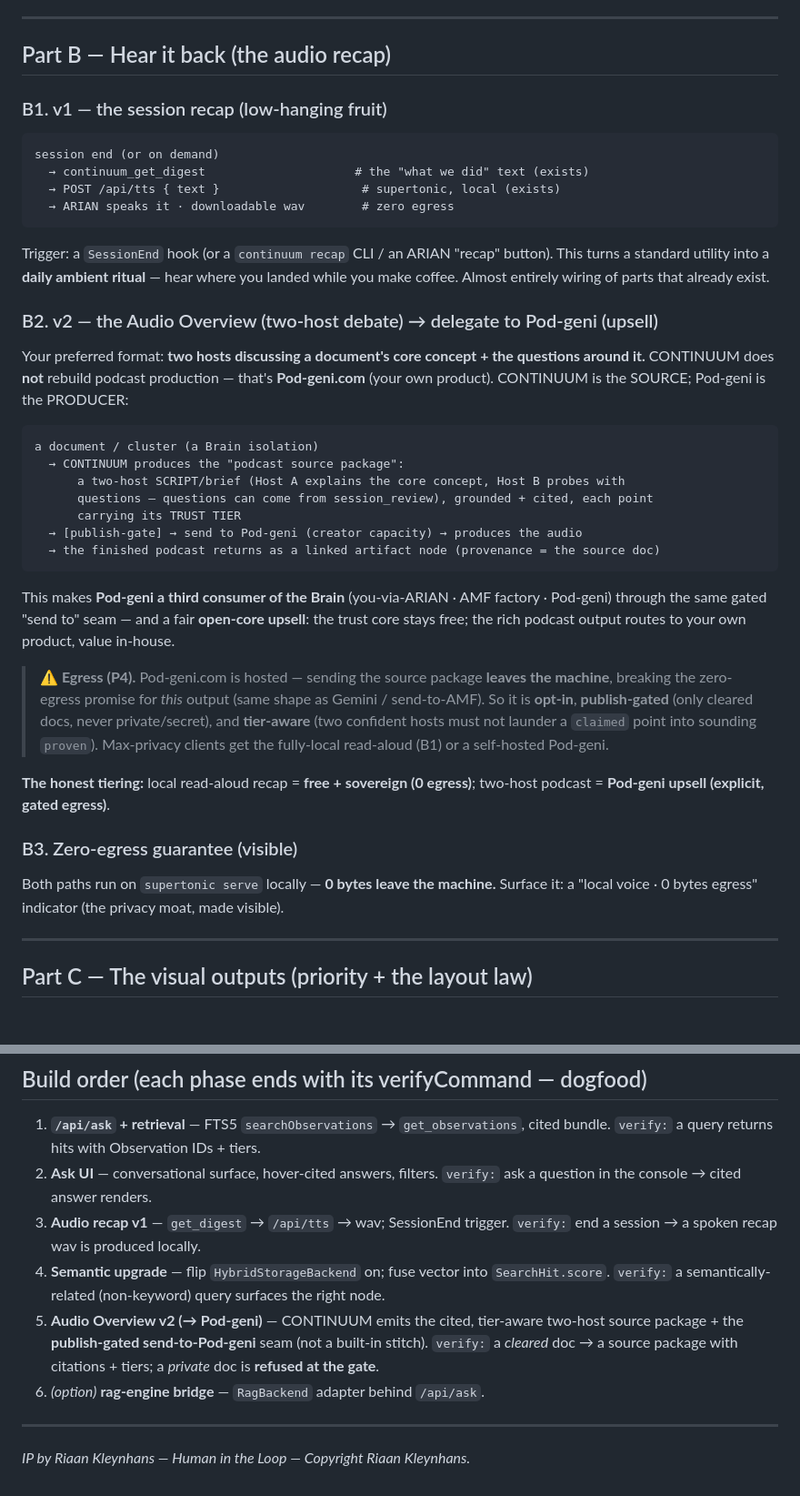
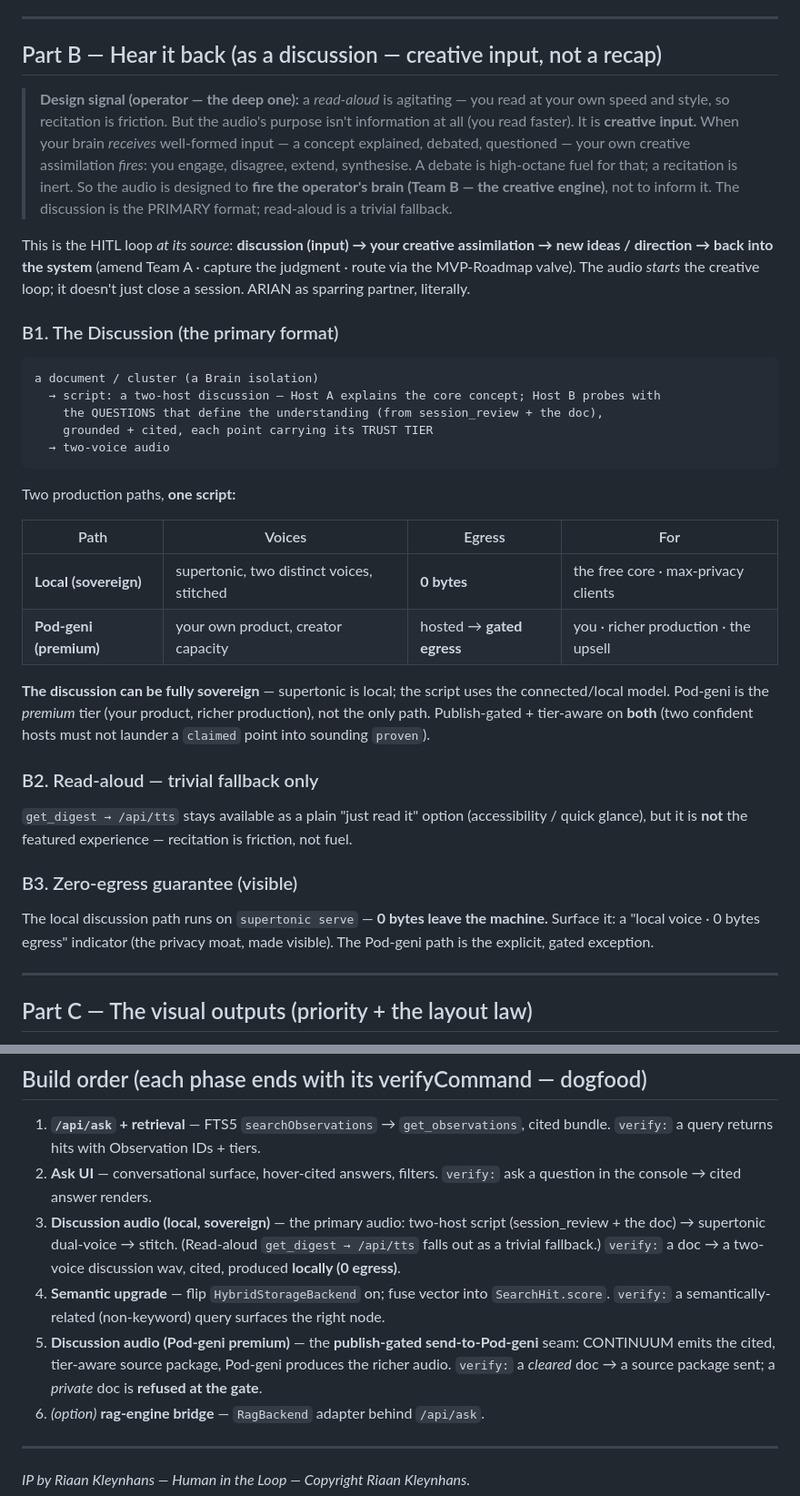
Before and after one commit to number7even/CONTINUUM, a Markdown page: docs/ASK_AND_AUDIO_SPEC.md, 2 parts joined by grey strips. Shown at 91% size. GitHub-like rendering; blank space fills up the shorter version.

Commit message:
docs(spec): audio = discussion (creative input), not read-aloud recap
Operator signal: read-aloud is agitating (own reading speed/style) — and the audio's
purpose isn't information (reads faster), it's CREATIVE INPUT that fires the operator's
own brain (Team B, the creative engine): a debate/discussion makes them engage, disagree,
extend, synthesise. So the two-host discussion is the PRIMARY audio format; read-aloud
drops to a trivial fallback.

- The discussion starts the HITL creative loop (input → assimilation → new ideas → back
  into the system via amend/judgment-capture/MVP-Roadmap valve). ARIAN as sparring partner.
- Script = Host A explains the core concept · Host B probes with the session_review
  questions (the questions that define understanding), grounded/cited/tier-aware.
- TWO production paths, one script: LOCAL sovereign (supertonic dual-voice, 0 egress — the
  discussion can be fully local) OR Pod-geni premium (your product, gated egress upsell).
- Build order realigned: discussion-local is the primary audio build; Pod-geni the premium
  seam; read-aloud a by-product.

Co-Authored-By: Claude Opus 4.8 <noreply@anthropic.com>

````diff
--- a/docs/ASK_AND_AUDIO_SPEC.md
+++ b/docs/ASK_AND_AUDIO_SPEC.md
@@ -68,49 +68,50 @@ cross-repo dependency, egress to your own box only.** Default stays native RuVec
 
 ---
 
-## Part B — Hear it back (the audio recap)
+## Part B — Hear it back (as a discussion — creative input, not a recap)
 
-### B1. v1 — the session recap (low-hanging fruit)
-```
-session end (or on demand)
-  → continuum_get_digest                     # the "what we did" text (exists)
-  → POST /api/tts { text }                    # supertonic, local (exists)
-  → ARIAN speaks it · downloadable wav        # zero egress
-```
-Trigger: a `SessionEnd` hook (or a `continuum recap` CLI / an ARIAN "recap" button). This
-turns a standard utility into a **daily ambient ritual** — hear where you landed while you
-make coffee. Almost entirely wiring of parts that already exist.
+> **Design signal (operator — the deep one):** a *read-aloud* is agitating — you read at your
+> own speed and style, so recitation is friction. But the audio's purpose isn't information
+> at all (you read faster). It is **creative input.** When your brain *receives* well-formed
+> input — a concept explained, debated, questioned — your own creative assimilation *fires*:
+> you engage, disagree, extend, synthesise. A debate is high-octane fuel for that; a
+> recitation is inert. So the audio is designed to **fire the operator's brain (Team B — the
+> creative engine)**, not to inform it. The discussion is the PRIMARY format; read-aloud is a
+> trivial fallback.
 
-### B2. v2 — the Audio Overview (two-host debate) → delegate to Pod-geni (upsell)
-Your preferred format: **two hosts discussing a document's core concept + the questions
-around it.** CONTINUUM does **not** rebuild podcast production — that's **Pod-geni.com**
-(your own product). CONTINUUM is the SOURCE; Pod-geni is the PRODUCER:
+This is the HITL loop *at its source*: **discussion (input) → your creative assimilation →
+new ideas / direction → back into the system** (amend Team A · capture the judgment · route
+via the MVP-Roadmap valve). The audio *starts* the creative loop; it doesn't just close a
+session. ARIAN as sparring partner, literally.
+
+### B1. The Discussion (the primary format)
 ```
 a document / cluster (a Brain isolation)
-  → CONTINUUM produces the "podcast source package":
-      a two-host SCRIPT/brief (Host A explains the core concept, Host B probes with
-      questions — questions can come from session_review), grounded + cited, each point
-      carrying its TRUST TIER
-  → [publish-gate] → send to Pod-geni (creator capacity) → produces the audio
-  → the finished podcast returns as a linked artifact node (provenance = the source doc)
+  → script: a two-host discussion — Host A explains the core concept; Host B probes with
+    the QUESTIONS that define the understanding (from session_review + the doc),
+    grounded + cited, each point carrying its TRUST TIER
+  → two-voice audio
 ```
-This makes **Pod-geni a third consumer of the Brain** (you-via-ARIAN · AMF factory ·
-Pod-geni) through the same gated "send to" seam — and a fair **open-core upsell**: the trust
-core stays free; the rich podcast output routes to your own product, value in-house.
+Two production paths, **one script:**
 
-> **⚠️ Egress (P4).** Pod-geni.com is hosted — sending the source package **leaves the
-> machine**, breaking the zero-egress promise for *this* output (same shape as Gemini /
-> send-to-AMF). So it is **opt-in**, **publish-gated** (only cleared docs, never
-> private/secret), and **tier-aware** (two confident hosts must not launder a `claimed`
-> point into sounding `proven`). Max-privacy clients get the fully-local read-aloud (B1) or
-> a self-hosted Pod-geni.
+| Path | Voices | Egress | For |
+|---|---|---|---|
+| **Local (sovereign)** | supertonic, two distinct voices, stitched | **0 bytes** | the free core · max-privacy clients |
+| **Pod-geni (premium)** | your own product, creator capacity | hosted → **gated egress** | you · richer production · the upsell |
 
-**The honest tiering:** local read-aloud recap = **free + sovereign (0 egress)**; two-host
-podcast = **Pod-geni upsell (explicit, gated egress)**.
+**The discussion can be fully sovereign** — supertonic is local; the script uses the
+connected/local model. Pod-geni is the *premium* tier (your product, richer production), not
+the only path. Publish-gated + tier-aware on **both** (two confident hosts must not launder a
+`claimed` point into sounding `proven`).
+
+### B2. Read-aloud — trivial fallback only
+`get_digest → /api/tts` stays available as a plain "just read it" option (accessibility /
+quick glance), but it is **not** the featured experience — recitation is friction, not fuel.
 
 ### B3. Zero-egress guarantee (visible)
-Both paths run on `supertonic serve` locally — **0 bytes leave the machine.** Surface it: a
-"local voice · 0 bytes egress" indicator (the privacy moat, made visible).
+The local discussion path runs on `supertonic serve` — **0 bytes leave the machine.** Surface
+it: a "local voice · 0 bytes egress" indicator (the privacy moat, made visible). The Pod-geni
+path is the explicit, gated exception.
 
 ---
 
@@ -136,14 +137,16 @@ but layouts of a Brain isolation:**
    `verify:` a query returns hits with Observation IDs + tiers.
 2. **Ask UI** — conversational surface, hover-cited answers, filters.
    `verify:` ask a question in the console → cited answer renders.
-3. **Audio recap v1** — `get_digest` → `/api/tts` → wav; SessionEnd trigger.
-   `verify:` end a session → a spoken recap wav is produced locally.
+3. **Discussion audio (local, sovereign)** — the primary audio: two-host script
+   (session_review + the doc) → supertonic dual-voice → stitch. (Read-aloud
+   `get_digest → /api/tts` falls out as a trivial fallback.)
+   `verify:` a doc → a two-voice discussion wav, cited, produced **locally (0 egress)**.
 4. **Semantic upgrade** — flip `HybridStorageBackend` on; fuse vector into `SearchHit.score`.
    `verify:` a semantically-related (non-keyword) query surfaces the right node.
-5. **Audio Overview v2 (→ Pod-geni)** — CONTINUUM emits the cited, tier-aware two-host
-   source package + the **publish-gated send-to-Pod-geni** seam (not a built-in stitch).
-   `verify:` a *cleared* doc → a source package with citations + tiers; a *private* doc is
-   **refused at the gate**.
+5. **Discussion audio (Pod-geni premium)** — the **publish-gated send-to-Pod-geni** seam:
+   CONTINUUM emits the cited, tier-aware source package, Pod-geni produces the richer audio.
+   `verify:` a *cleared* doc → a source package sent; a *private* doc is **refused at the
+   gate**.
 6. *(option)* **rag-engine bridge** — `RagBackend` adapter behind `/api/ask`.
 
 ---
````
